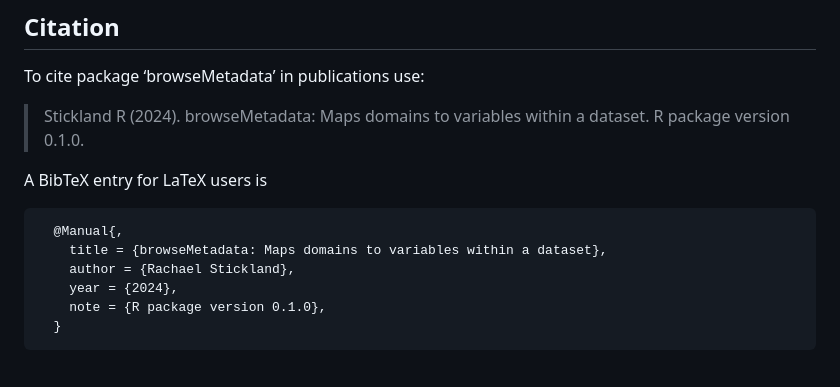
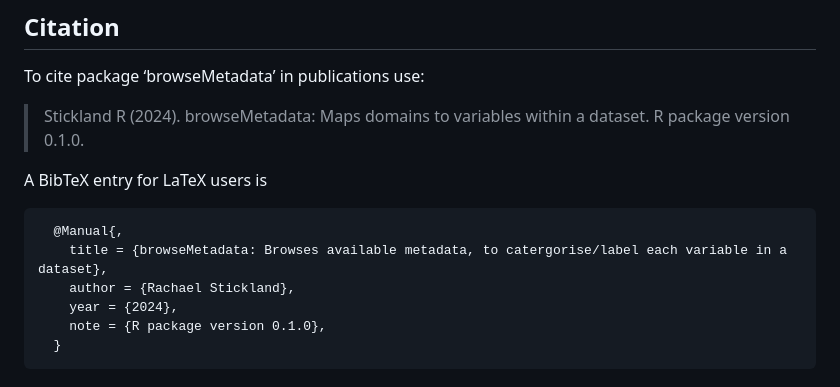
Before and after one commit to aim-rsf/browseMetadata, a Markdown page: README.md, the part around the change. GitHub-like rendering.

Commit message:
Update README.md
Co-authored-by: Rachael Stickland <50215726+RayStick@users.noreply.github.com>

````diff
--- a/README.md
+++ b/README.md
@@ -93,7 +93,7 @@ A BibTeX entry for LaTeX users is
 
 ```
   @Manual{,
-    title = {browseMetadata: Maps domains to variables within a dataset},
+    title = {browseMetadata: Browses available metadata, to catergorise/label each variable in a dataset},
     author = {Rachael Stickland},
     year = {2024},
     note = {R package version 0.1.0},
````
